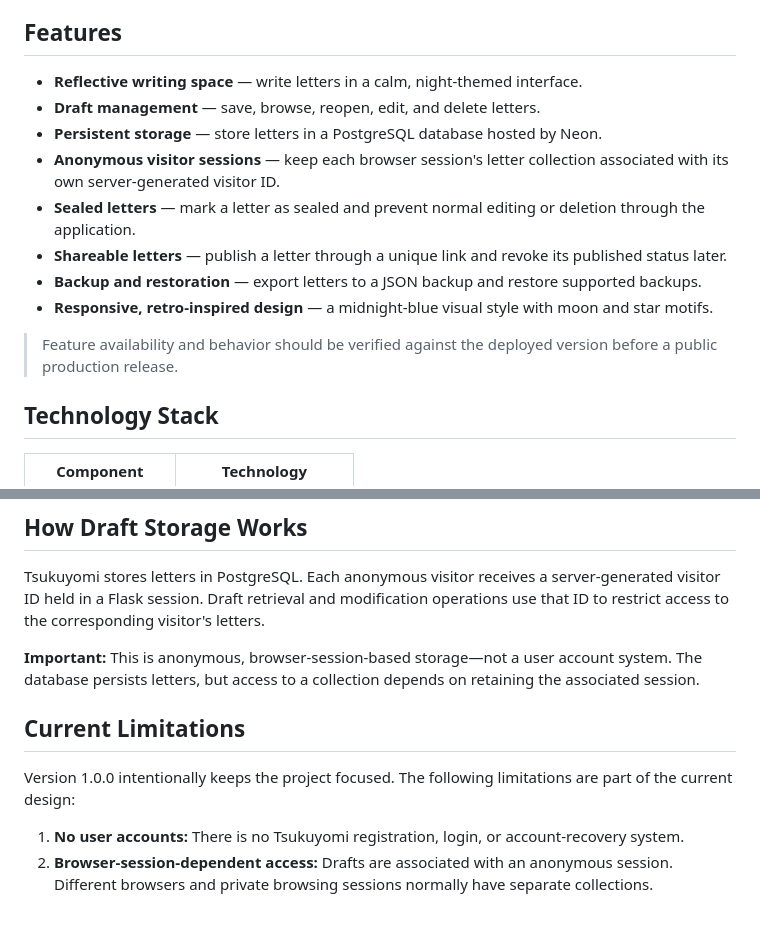
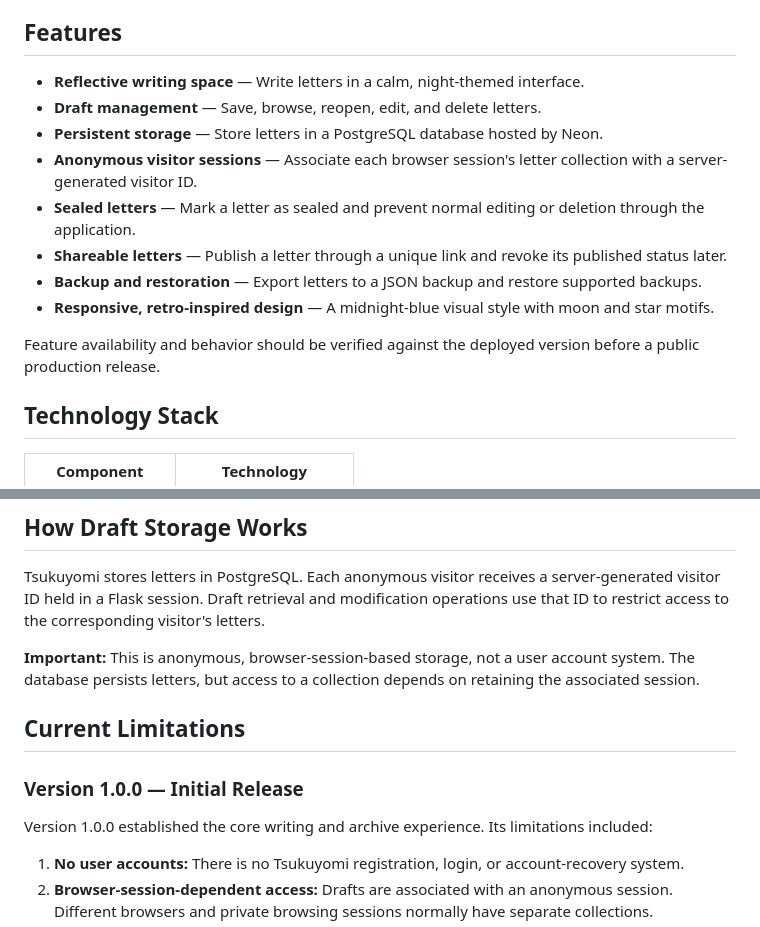
Before and after one commit to dandorii/Tsukuyomi, a Markdown page: README.md, 2 parts joined by grey strips. Rendered like a GitHub page.

```diff
--- a/README.md
+++ b/README.md
@@ -15,16 +16,16 @@ The project combines a Flask application with PostgreSQL storage and a custom re
 
 ## Features
 
-- **Reflective writing space** — write letters in a calm, night-themed interface.
-- **Draft management** — save, browse, reopen, edit, and delete letters.
-- **Persistent storage** — store letters in a PostgreSQL database hosted by Neon.
-- **Anonymous visitor sessions** — keep each browser session's letter collection associated with its own server-generated visitor ID.
-- **Sealed letters** — mark a letter as sealed and prevent normal editing or deletion through the application.
-- **Shareable letters** — publish a letter through a unique link and revoke its published status later.
-- **Backup and restoration** — export letters to a JSON backup and restore supported backups.
-- **Responsive, retro-inspired design** — a midnight-blue visual style with moon and star motifs.
+- **Reflective writing space** — Write letters in a calm, night-themed interface.
+- **Draft management** — Save, browse, reopen, edit, and delete letters.
+- **Persistent storage** — Store letters in a PostgreSQL database hosted by Neon.
+- **Anonymous visitor sessions** — Associate each browser session's letter collection with a server-generated visitor ID.
+- **Sealed letters** — Mark a letter as sealed and prevent normal editing or deletion through the application.
+- **Shareable letters** — Publish a letter through a unique link and revoke its published status later.
+- **Backup and restoration** — Export letters to a JSON backup and restore supported backups.
+- **Responsive, retro-inspired design** — A midnight-blue visual style with moon and star motifs.
 
-> Feature availability and behavior should be verified against the deployed version before a public production release.
+Feature availability and behavior should be verified against the deployed version before a public production release.
 
 ## Technology Stack
 
@@ -41,11 +42,13 @@ The project combines a Flask application with PostgreSQL storage and a custom re
 
 Tsukuyomi stores letters in PostgreSQL. Each anonymous visitor receives a server-generated visitor ID held in a Flask session. Draft retrieval and modification operations use that ID to restrict access to the corresponding visitor's letters.
 
-**Important:** This is anonymous, browser-session-based storage—not a user account system. The database persists letters, but access to a collection depends on retaining the associated session.
+**Important:** This is anonymous, browser-session-based storage, not a user account system. The database persists letters, but access to a collection depends on retaining the associated session.
 
 ## Current Limitations
 
-Version 1.0.0 intentionally keeps the project focused. The following limitations are part of the current design:
+### Version 1.0.0 — Initial Release
+
+Version 1.0.0 established the core writing and archive experience. Its limitations included:
 
 1. **No user accounts:** There is no Tsukuyomi registration, login, or account-recovery system.
 2. **Browser-session-dependent access:** Drafts are associated with an anonymous session. Different browsers and private browsing sessions normally have separate collections.
```
Also changed, not shown: other parts of README.md (+74 -43 lines).
